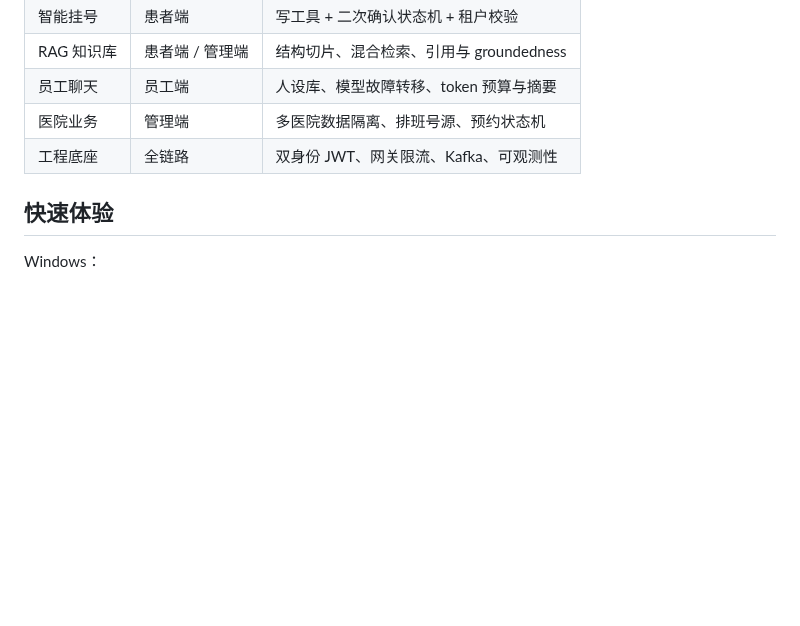
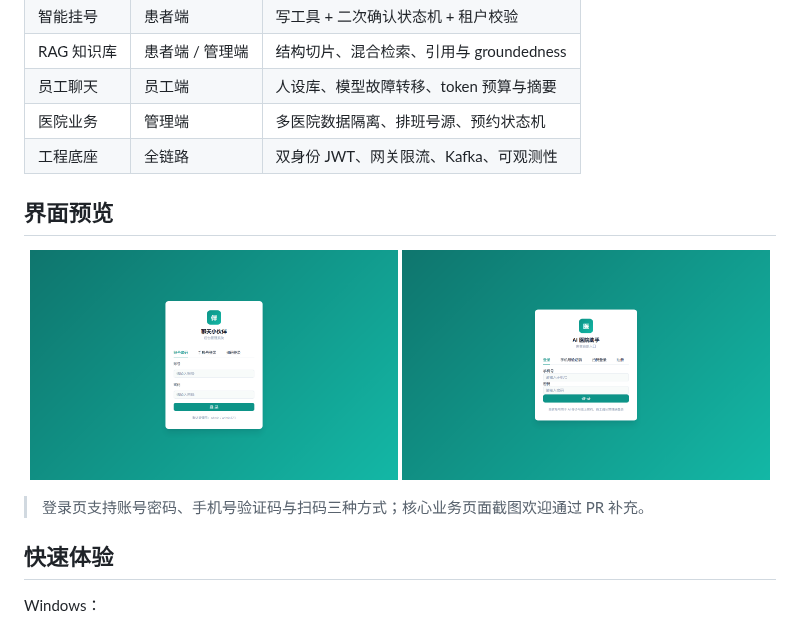
Before and after one commit to yh230/ai-assistant, a Markdown page: README.md, the part around the change. GitHub-like rendering; pictures changed too: docs/images/patient-login.png (added), docs/images/staff-login.png (added); blank space fills up the shorter version.

Commit message:
docs(readme): 添加员工端与患者端登录页截图

```diff
--- a/README.md
+++ b/README.md
@@ -30,6 +30,15 @@
 | 员工聊天 | 员工端 | 人设库、模型故障转移、token 预算与摘要 |
 | 医院业务 | 管理端 | 多医院数据隔离、排班号源、预约状态机 |
 | 工程底座 | 全链路 | 双身份 JWT、网关限流、Kafka、可观测性 |
+
+## 界面预览
+
+<p align="center">
+  <img src="docs/images/staff-login.png" width="49%" alt="员工端登录" />
+  <img src="docs/images/patient-login.png" width="49%" alt="患者端登录" />
+</p>
+
+> 登录页支持账号密码、手机号验证码与扫码三种方式；核心业务页面截图欢迎通过 PR 补充。
 
 ## 快速体验
 
```
Also changed, not shown: docs/images/README.md (+6 -1 lines).
